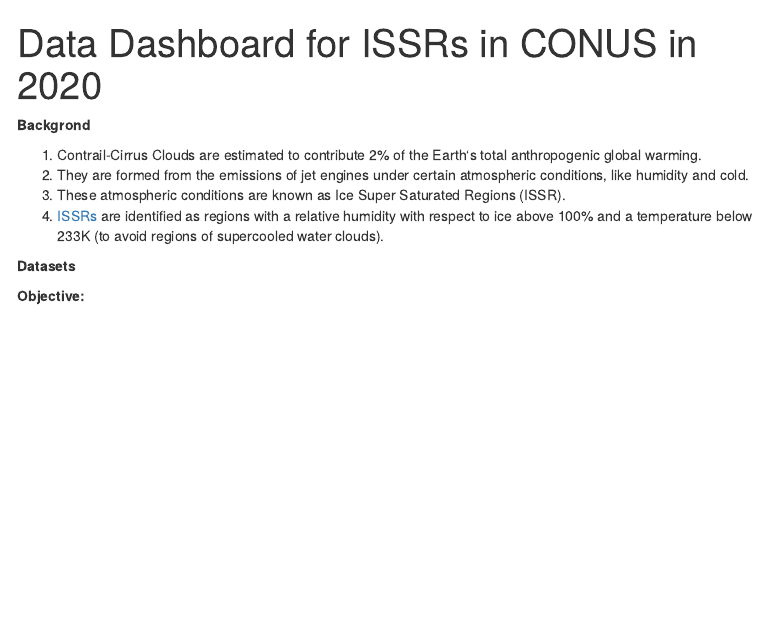
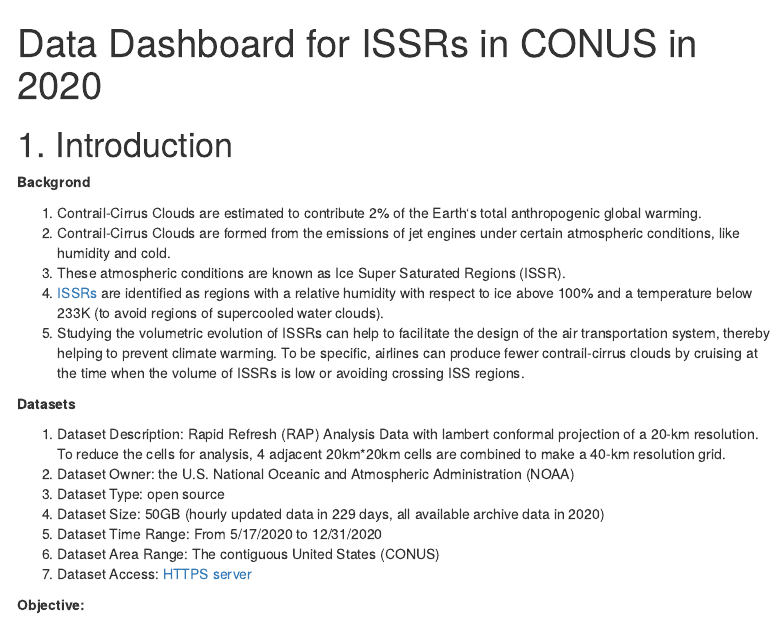
Before and after one commit to Dragon-Mason/CapstoneProject, an R Markdown document (Explore.Rmd): the page in a window 1100 px wide, from its top. Rendered offline with R 4.5, knitr and Pandoc, with nearby package versions; some code elsewhere in the file could not run offline; menus at the side of the page are left out.

Commit message:
update introduction

````diff
--- a/Explore.Rmd
+++ b/Explore.Rmd
@@ -16,16 +16,26 @@ output:
 ```
 
 
+# 1. Introduction
 
 **Backgrond**
 
 1. Contrail-Cirrus Clouds are estimated to contribute 2% of the Earth‘s total anthropogenic global warming.
-2. They are formed from the emissions of jet engines under certain atmospheric conditions, like humidity and cold.
+2. Contrail-Cirrus Clouds are formed from the emissions of jet engines under certain atmospheric conditions, like humidity and cold.
 2. These atmospheric conditions are known as Ice Super Saturated Regions (ISSR).
 3. [ISSRs](https://agupubs.onlinelibrary.wiley.com/doi/full/10.1029/2012GL051909) are identified as regions with a relative humidity with respect to ice above 100% and a temperature below 233K (to avoid regions of supercooled water clouds).
+4. Studying the volumetric evolution of ISSRs can help to facilitate the design of the air transportation system, thereby helping to prevent climate warming. To be specific, airlines can produce fewer contrail-cirrus clouds by cruising at the time when the volume of ISSRs is low or avoiding crossing ISS regions.
+
 
 **Datasets**
 
+1. Dataset Description: Rapid Refresh (RAP) Analysis Data with lambert conformal projection of a 20-km resolution. To reduce the cells for analysis, 4 adjacent 20km*20km cells are combined to make a 40-km resolution grid.
+2. Dataset Owner: the U.S. National Oceanic and Atmospheric Administration (NOAA)
+3. Dataset Type: open source
+5. Dataset Size: 50GB (hourly updated data in 229 days, all available archive data in 2020)
+6. Dataset Time Range: From 5/17/2020 to 12/31/2020
+7. Dataset Area Range: The contiguous United States (CONUS)
+8. Dataset Access: [HTTPS server](https://www.ncei.noaa.gov/data/rapid-refresh/access/rap-252-20km/analysis/)
 
 
 **Objective:**
````
Also changed, not shown: Explore.Rmd (3 more changed lines).
